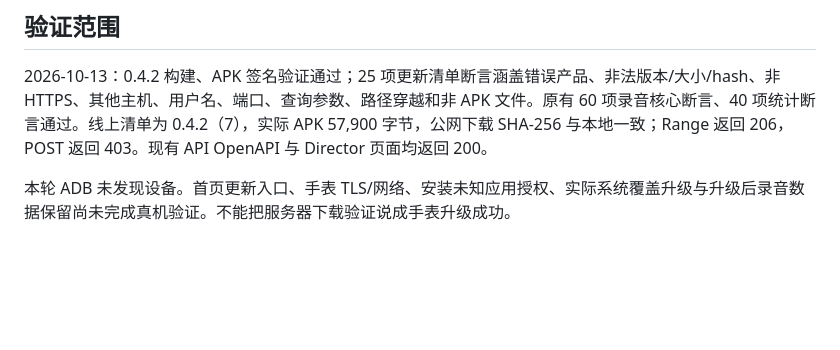
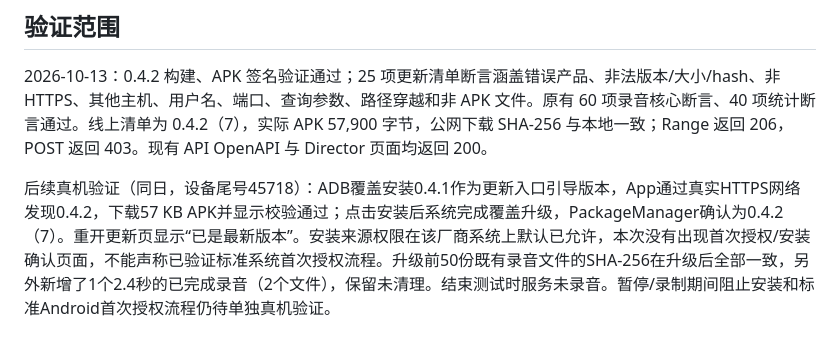
Before and after one commit to hotpoor/HOTPOOR-SayAgain, a Markdown page: android-watch/UPDATES.md, the part around the change. GitHub-like rendering; blank space fills up the shorter version.

Commit message:
Record successful on-device APK upgrade and audio checksum verification

```diff
--- a/android-watch/UPDATES.md
+++ b/android-watch/UPDATES.md
@@ -32,4 +32,4 @@ python .\android-watch\prepare-update.py --notes '本次更新说明'
 
 2026-10-13：0.4.2 构建、APK 签名验证通过；25 项更新清单断言涵盖错误产品、非法版本/大小/hash、非 HTTPS、其他主机、用户名、端口、查询参数、路径穿越和非 APK 文件。原有 60 项录音核心断言、40 项统计断言通过。线上清单为 0.4.2（7），实际 APK 57,900 字节，公网下载 SHA-256 与本地一致；Range 返回 206，POST 返回 403。现有 API OpenAPI 与 Director 页面均返回 200。
 
-本轮 ADB 未发现设备。首页更新入口、手表 TLS/网络、安装未知应用授权、实际系统覆盖升级与升级后录音数据保留尚未完成真机验证。不能把服务器下载验证说成手表升级成功。
+后续真机验证（同日，设备尾号45718）：ADB覆盖安装0.4.1作为更新入口引导版本，App通过真实HTTPS网络发现0.4.2，下载57 KB APK并显示校验通过；点击安装后系统完成覆盖升级，PackageManager确认为0.4.2（7）。重开更新页显示“已是最新版本”。安装来源权限在该厂商系统上默认已允许，本次没有出现首次授权/安装确认页面，不能声称已验证标准系统首次授权流程。升级前50份既有录音文件的SHA-256在升级后全部一致，另外新增了1个2.4秒的已完成录音（2个文件），保留未清理。结束测试时服务未录音。暂停/录制期间阻止安装和标准Android首次授权流程仍待单独真机验证。
```
